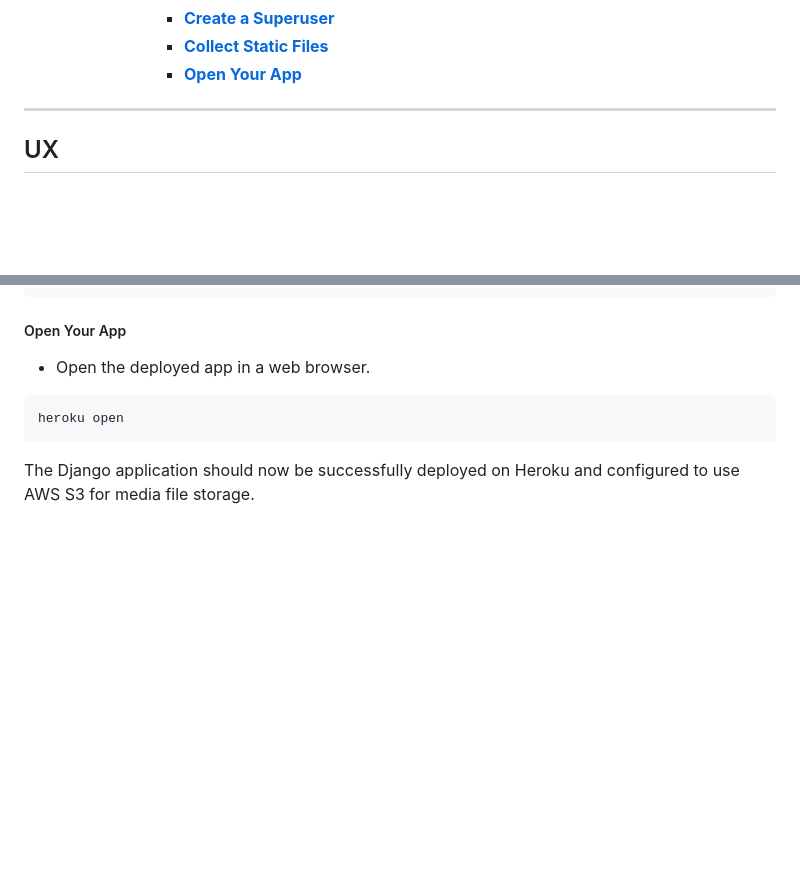
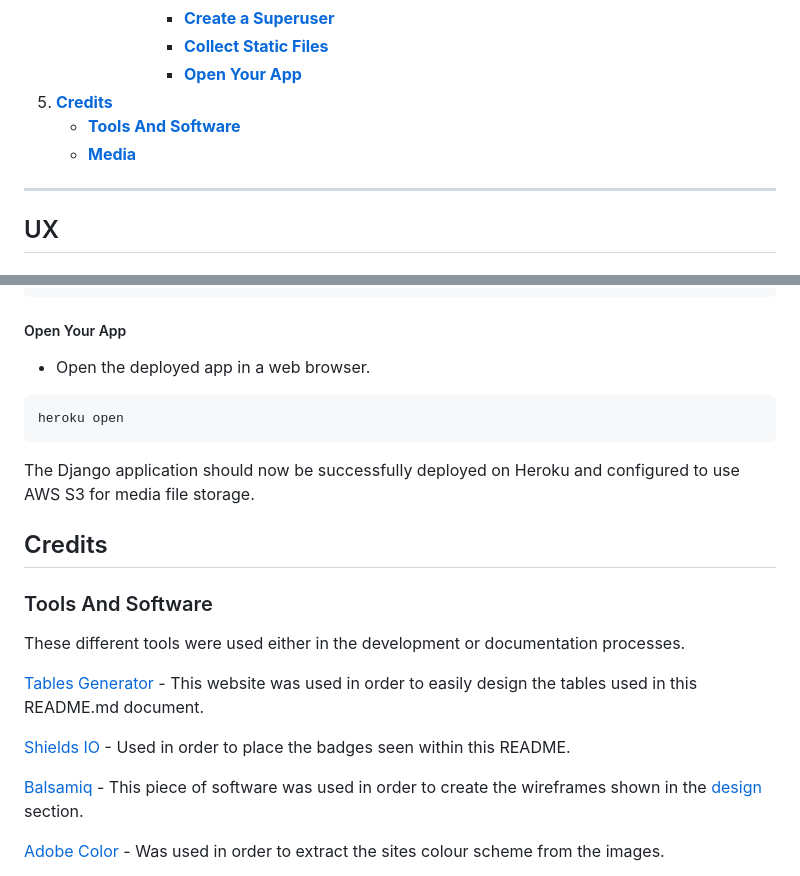
Before and after one commit to Mark-Assessment/n-parsley-parsleys-pcs-M4-2, a Markdown page: README.md, 2 parts joined by grey strips. Rendered like a GitHub page; blank space fills up the shorter version.

Commit message:
docs: Add credits

````diff
--- a/README.md
+++ b/README.md
@@ -60,6 +60,9 @@ View the live project [Here!](https://parsleypcs-e697de04d1ce.herokuapp.com/)
                 - [**Create a Superuser**](#create-a-superuser)
                 - [**Collect Static Files**](#collect-static-files)
                 - [**Open Your App**](#open-your-app)
+5. [**Credits**](#credits)
+    - [**Tools And Software**](#tools-and-software)
+    - [**Media**](#media)
 
 
 ---
@@ -531,3 +534,18 @@ To store media files on AWS S3, follow these steps:
    ```
 
 The Django application should now be successfully deployed on Heroku and configured to use AWS S3 for media file storage.
+
+## Credits
+
+### Tools And Software
+
+These different tools were used either in the development or documentation processes.
+
+[Tables Generator](https://www.tablesgenerator.com/markdown_tables) - This website was used in order to easily design the tables used in this README.md document.
+
+[Shields IO](https://shields.io/) - Used in order to place the badges seen within this README.
+
+[Balsamiq](https://balsamiq.com/) - This piece of software was used in order to create the wireframes shown in the [design](#design) section.
+
+[Adobe Color](https://color.adobe.com/create/image) -  Was used in order to extract the sites colour scheme from the images.
+
````
Also changed, not shown: other parts of README.md (+5 -0 lines).
